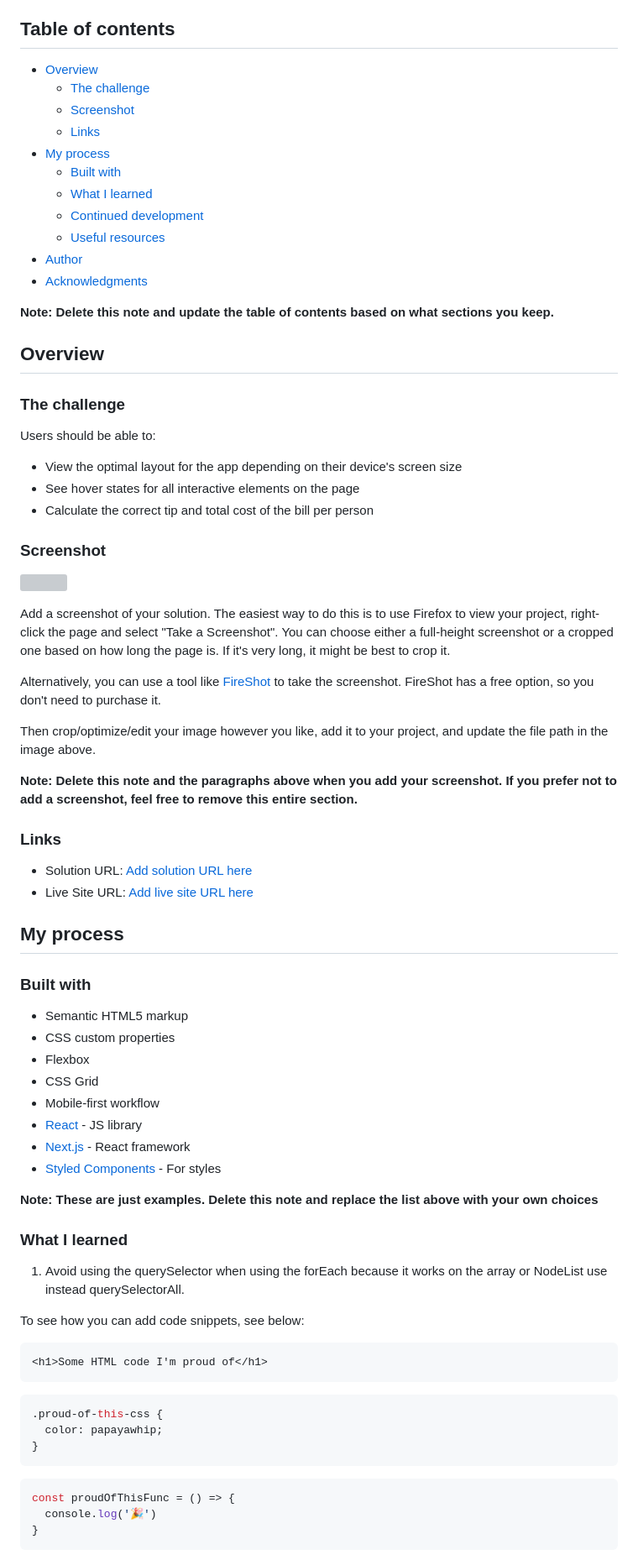
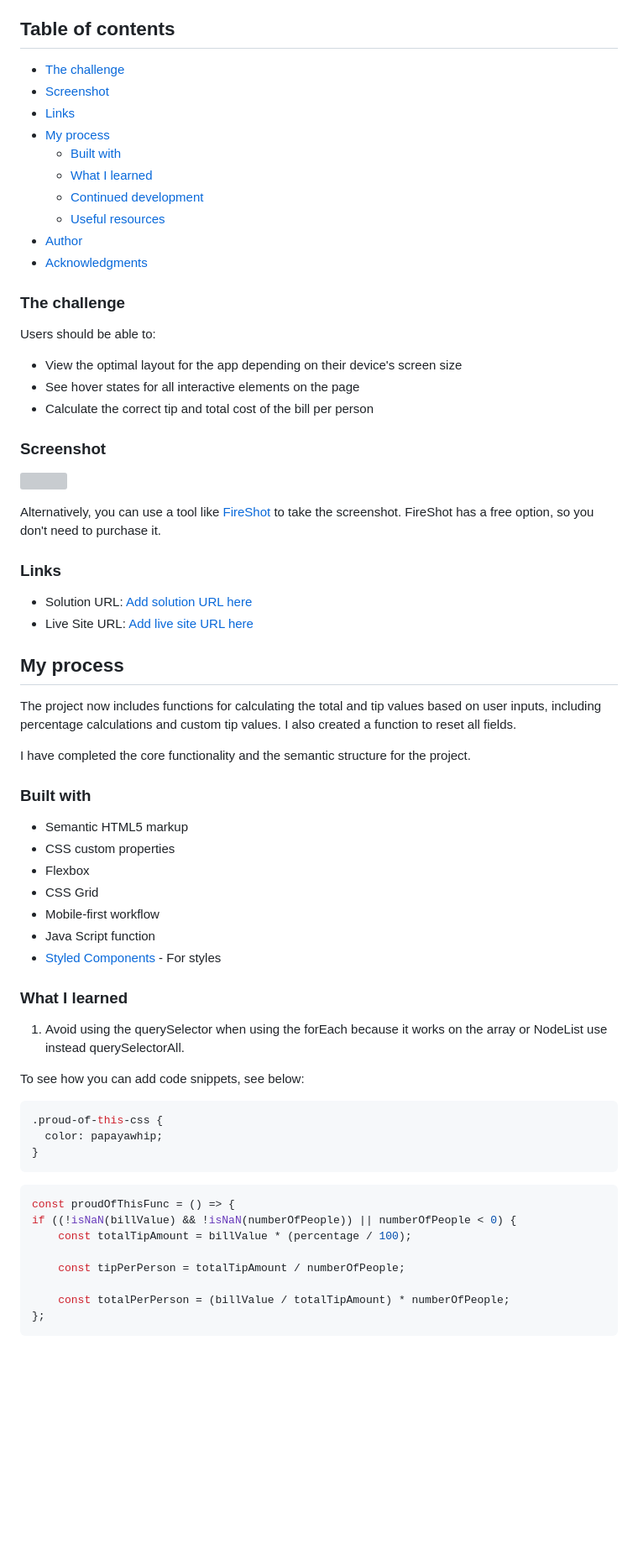
Before and after one commit to Lovely1608/Tip-calculator-app, a Markdown page: README.md, the part around one of its changes. Shown at 84% size. Drawn GitHub-style; blank space fills up the shorter version; grey boxes are pictures that could not be loaded.

````diff
--- a/README.md
+++ b/README.md
@@ -4,10 +4,9 @@ This is a solution to the [Tip calculator app challenge on Frontend Mentor](http
 
 ## Table of contents
 
-- [Overview](#overview)
-  - [The challenge](#the-challenge)
-  - [Screenshot](#screenshot)
-  - [Links](#links)
+- [The challenge](#the-challenge)
+- [Screenshot](#screenshot)
+- [Links](#links)
 - [My process](#my-process)
   - [Built with](#built-with)
   - [What I learned](#what-i-learned)
@@ -15,10 +14,6 @@ This is a solution to the [Tip calculator app challenge on Frontend Mentor](http
   - [Useful resources](#useful-resources)
 - [Author](#author)
 - [Acknowledgments](#acknowledgments)
-
-**Note: Delete this note and update the table of contents based on what sections you keep.**
-
-## Overview
 
 ### The challenge
 
@@ -32,13 +27,7 @@ Users should be able to:
 
 ![](./screenshot.jpg)
 
-Add a screenshot of your solution. The easiest way to do this is to use Firefox to view your project, right-click the page and select "Take a Screenshot". You can choose either a full-height screenshot or a cropped one based on how long the page is. If it's very long, it might be best to crop it.
-
 Alternatively, you can use a tool like [FireShot](https://getfireshot.com/) to take the screenshot. FireShot has a free option, so you don't need to purchase it.
-
-Then crop/optimize/edit your image however you like, add it to your project, and update the file path in the image above.
-
-**Note: Delete this note and the paragraphs above when you add your screenshot. If you prefer not to add a screenshot, feel free to remove this entire section.**
 
 ### Links
 
@@ -47,6 +36,10 @@ Then crop/optimize/edit your image however you like, add it to your project, and
 
 ## My process
 
+The project now includes functions for calculating the total and tip values based on user inputs, including percentage calculations and custom tip values. I also created a function to reset all fields.
+
+I have completed the core functionality and the semantic structure for the project.
+
 ### Built with
 
 - Semantic HTML5 markup
@@ -54,11 +47,9 @@ Then crop/optimize/edit your image however you like, add it to your project, and
 - Flexbox
 - CSS Grid
 - Mobile-first workflow
-- [React](https://reactjs.org/) - JS library
-- [Next.js](https://nextjs.org/) - React framework
+- Java Script function
 - [Styled Components](https://styled-components.com/) - For styles
 
-**Note: These are just examples. Delete this note and replace the list above with your own choices**
 
 ### What I learned
 
@@ -66,16 +57,19 @@ Then crop/optimize/edit your image however you like, add it to your project, and
 
 To see how you can add code snippets, see below:
 
-```html
-<h1>Some HTML code I'm proud of</h1>
-```
 ```css
 .proud-of-this-css {
   color: papayawhip;
 }
 ```
+
 ```js
 const proudOfThisFunc = () => {
-  console.log('🎉')
-}
+if ((!isNaN(billValue) && !isNaN(numberOfPeople)) || numberOfPeople < 0) {
+    const totalTipAmount = billValue * (percentage / 100);
+
+    const tipPerPerson = totalTipAmount / numberOfPeople;
+
+    const totalPerPerson = (billValue / totalTipAmount) * numberOfPeople;
+};
 ```
````
Also changed, not shown: other parts of README.md (+4 -15 lines).
